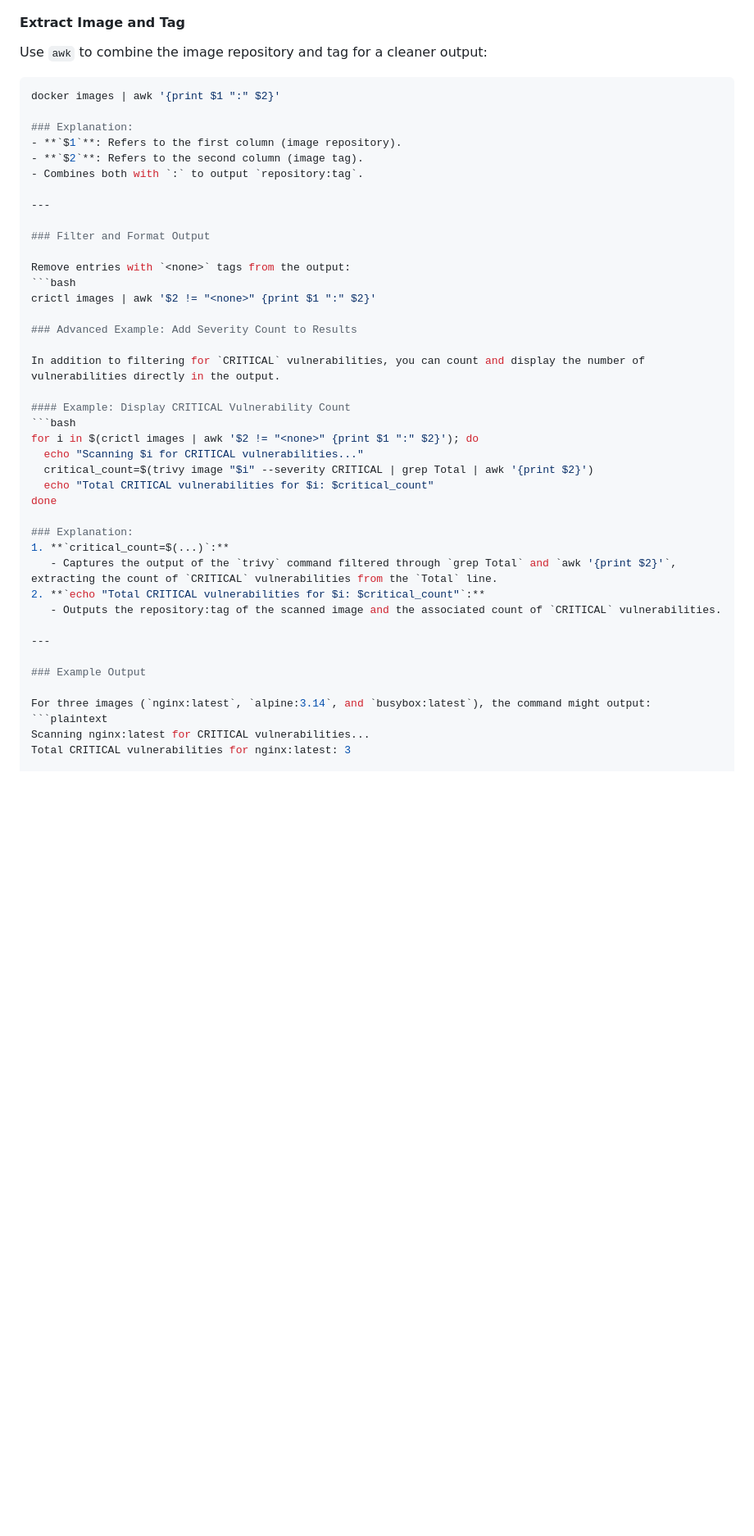
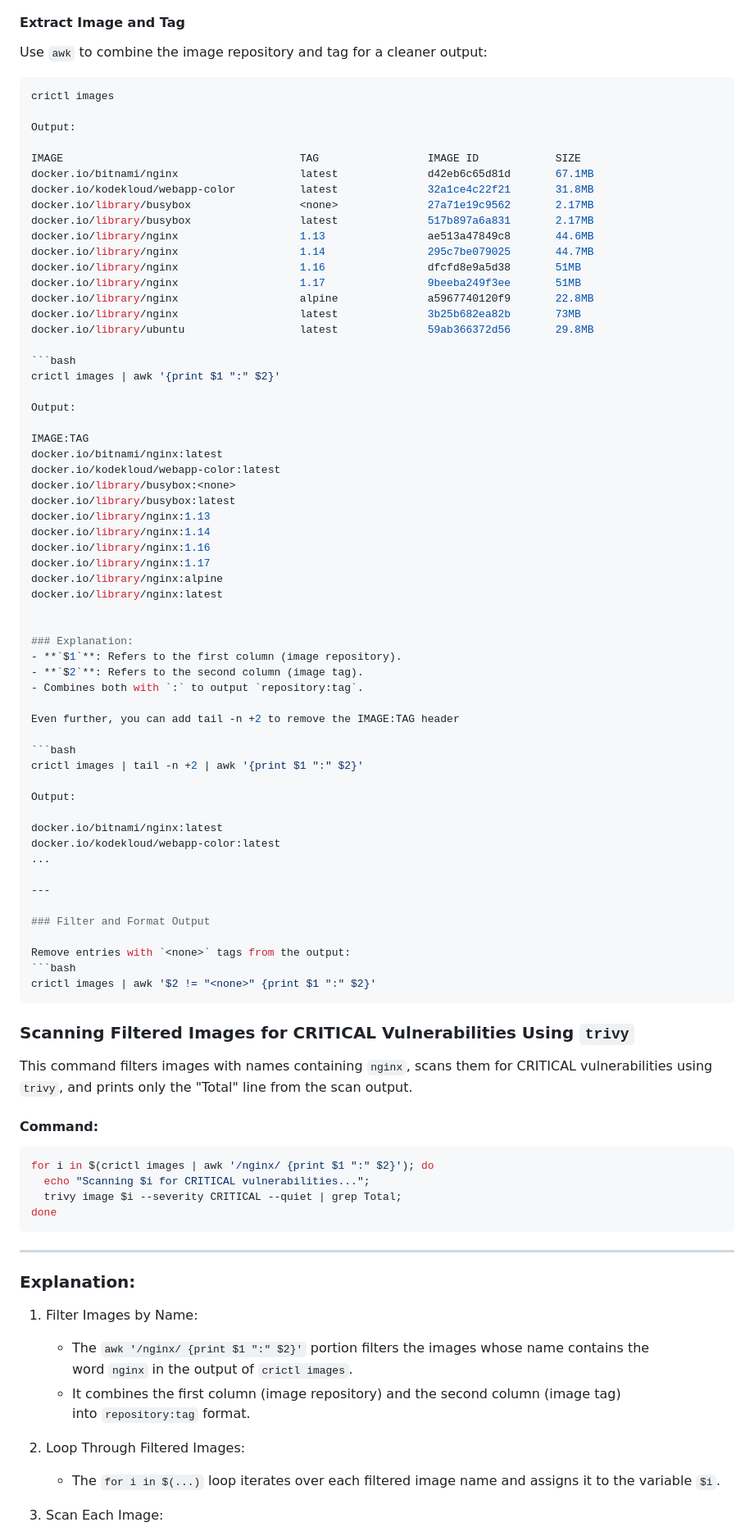
Before and after one commit to pvass24/k8s-kadence, a Markdown page: Tips/README.md, the part around the change printed below. Shown: that part at 82% size. Rendered like a GitHub page; blank space fills up the shorter version.

````diff
--- a/Tips/README.md
+++ b/Tips/README.md
@@ -297,13 +297,58 @@ kubectl get pods -o jsonpath='{.items[*].metadata.name}'
 
 #### Extract Image and Tag
 Use `awk` to combine the image repository and tag for a cleaner output:
+
 ```bash
-docker images | awk '{print $1 ":" $2}'
+crictl images
+
+Output:
+
+IMAGE                                     TAG                 IMAGE ID            SIZE
+docker.io/bitnami/nginx                   latest              d42eb6c65d81d       67.1MB
+docker.io/kodekloud/webapp-color          latest              32a1ce4c22f21       31.8MB
+docker.io/library/busybox                 <none>              27a71e19c9562       2.17MB
+docker.io/library/busybox                 latest              517b897a6a831       2.17MB
+docker.io/library/nginx                   1.13                ae513a47849c8       44.6MB
+docker.io/library/nginx                   1.14                295c7be079025       44.7MB
+docker.io/library/nginx                   1.16                dfcfd8e9a5d38       51MB
+docker.io/library/nginx                   1.17                9beeba249f3ee       51MB
+docker.io/library/nginx                   alpine              a5967740120f9       22.8MB
+docker.io/library/nginx                   latest              3b25b682ea82b       73MB
+docker.io/library/ubuntu                  latest              59ab366372d56       29.8MB
+
+```bash
+crictl images | awk '{print $1 ":" $2}'
+
+Output:
+
+IMAGE:TAG
+docker.io/bitnami/nginx:latest
+docker.io/kodekloud/webapp-color:latest
+docker.io/library/busybox:<none>
+docker.io/library/busybox:latest
+docker.io/library/nginx:1.13
+docker.io/library/nginx:1.14
+docker.io/library/nginx:1.16
+docker.io/library/nginx:1.17
+docker.io/library/nginx:alpine
+docker.io/library/nginx:latest
+
 
 ### Explanation:
 - **`$1`**: Refers to the first column (image repository).
 - **`$2`**: Refers to the second column (image tag).
 - Combines both with `:` to output `repository:tag`.
+
+Even further, you can add tail -n +2 to remove the IMAGE:TAG header
+
+```bash
+crictl images | tail -n +2 | awk '{print $1 ":" $2}'
+
+Output:
+
+docker.io/bitnami/nginx:latest
+docker.io/kodekloud/webapp-color:latest
+...
 
 ---
 
@@ -312,31 +357,30 @@ docker images | awk '{print $1 ":" $2}'
 Remove entries with `<none>` tags from the output:
 ```bash
 crictl images | awk '$2 != "<none>" {print $1 ":" $2}'
+```
 
-### Advanced Example: Add Severity Count to Results
+### Scanning Filtered Images for CRITICAL Vulnerabilities Using `trivy`
 
-In addition to filtering for `CRITICAL` vulnerabilities, you can count and display the number of vulnerabilities directly in the output.
+This command filters images with names containing `nginx`, scans them for CRITICAL vulnerabilities using `trivy`, and prints only the "Total" line from the scan output.
 
-#### Example: Display CRITICAL Vulnerability Count
+#### Command:
 ```bash
-for i in $(crictl images | awk '$2 != "<none>" {print $1 ":" $2}'); do
-  echo "Scanning $i for CRITICAL vulnerabilities..."
-  critical_count=$(trivy image "$i" --severity CRITICAL | grep Total | awk '{print $2}')
-  echo "Total CRITICAL vulnerabilities for $i: $critical_count"
+for i in $(crictl images | awk '/nginx/ {print $1 ":" $2}'); do
+  echo "Scanning $i for CRITICAL vulnerabilities...";
+  trivy image $i --severity CRITICAL --quiet | grep Total;
 done
+```
+
+* * * * *
 
 ### Explanation:
-1. **`critical_count=$(...)`:**
-   - Captures the output of the `trivy` command filtered through `grep Total` and `awk '{print $2}'`, extracting the count of `CRITICAL` vulnerabilities from the `Total` line.
-2. **`echo "Total CRITICAL vulnerabilities for $i: $critical_count"`:**
-   - Outputs the repository:tag of the scanned image and the associated count of `CRITICAL` vulnerabilities.
 
----
+1.  Filter Images by Name:
 
-### Example Output
+    -   The `awk '/nginx/ {print $1 ":" $2}'` portion filters the images whose name contains the word `nginx` in the output of `crictl images`.
+    -   It combines the first column (image repository) and the second column (image tag) into `repository:tag` format.
+2.  Loop Through Filtered Images:
 
-For three images (`nginx:latest`, `alpine:3.14`, and `busybox:latest`), the command might output:
-```plaintext
-Scanning nginx:latest for CRITICAL vulnerabilities...
-Total CRITICAL vulnerabilities for nginx:latest: 3
+    -   The `for i in $(...)` loop iterates over each filtered image name and assigns it to the variable `$i`.
+3.  Scan Each Image:
 
````
Also changed, not shown: other parts of Tips/README.md (+34 -4 lines).
